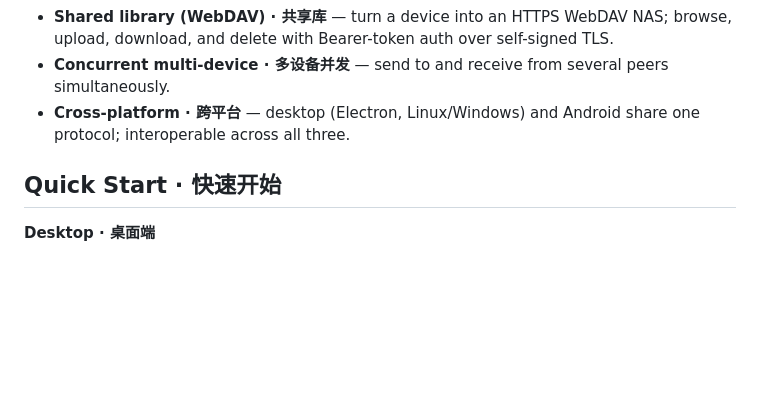
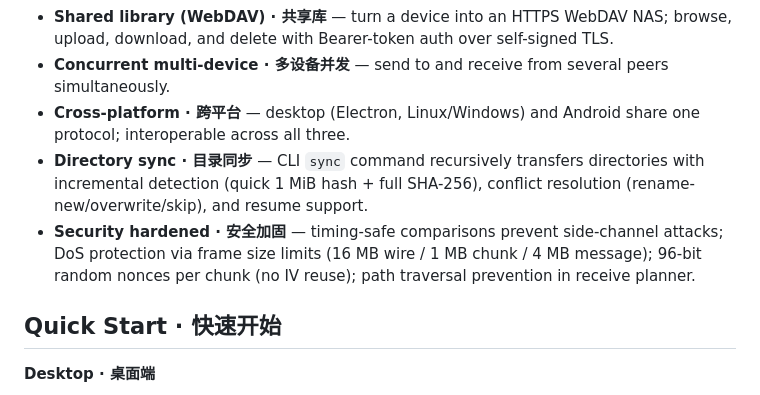
Before and after one commit to luo-5/nearby-transfer, a Markdown page: README.md, the part around the change. Drawn GitHub-style; blank space fills up the shorter version.

```diff
--- a/README.md
+++ b/README.md
@@ -22,6 +22,8 @@
 - **Shared library (WebDAV) · 共享库** — turn a device into an HTTPS WebDAV NAS; browse, upload, download, and delete with Bearer-token auth over self-signed TLS.
 - **Concurrent multi-device · 多设备并发** — send to and receive from several peers simultaneously.
 - **Cross-platform · 跨平台** — desktop (Electron, Linux/Windows) and Android share one protocol; interoperable across all three.
+- **Directory sync · 目录同步** — CLI `sync` command recursively transfers directories with incremental detection (quick 1 MiB hash + full SHA-256), conflict resolution (rename-new/overwrite/skip), and resume support.
+- **Security hardened · 安全加固** — timing-safe comparisons prevent side-channel attacks; DoS protection via frame size limits (16 MB wire / 1 MB chunk / 4 MB message); 96-bit random nonces per chunk (no IV reuse); path traversal prevention in receive planner.
 
 ## Quick Start · 快速开始
 
```
Also changed, not shown: CHANGELOG.md (+28 -0 lines).
